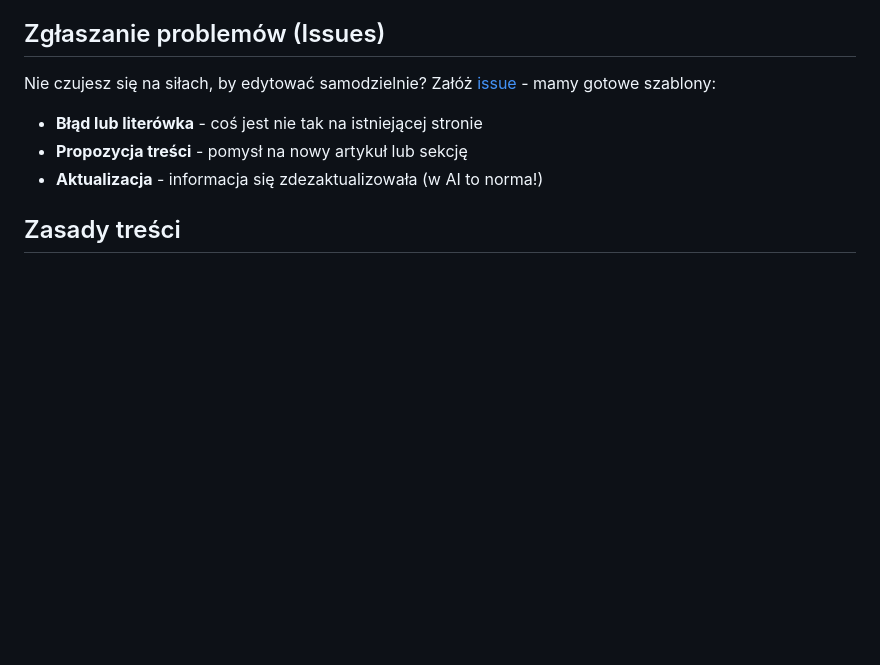
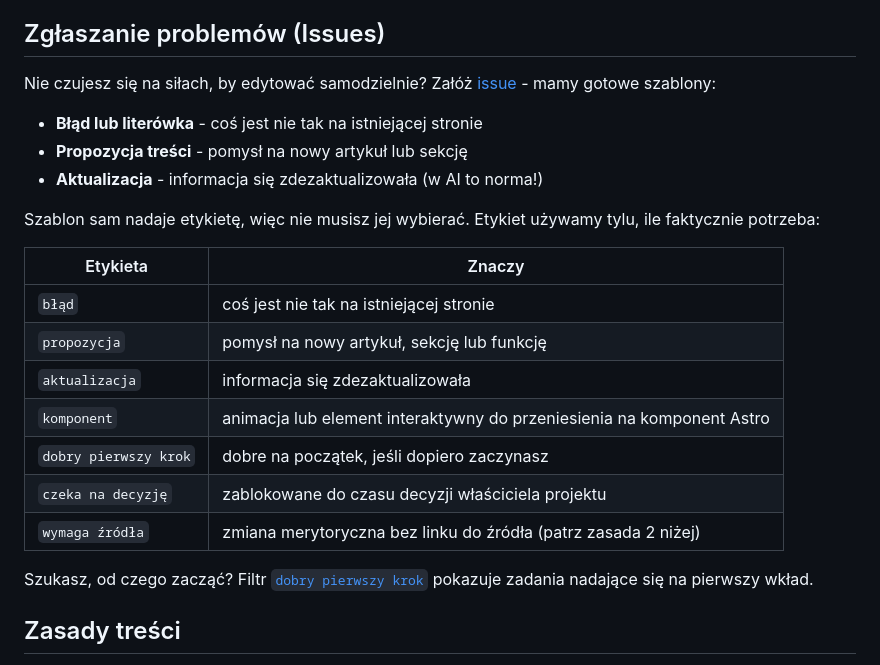
Before and after one commit to lukaszpodgorski-pl/przewodnikai, a Markdown page: CONTRIBUTING.md, the part around the change. Rendered like a GitHub page; blank space fills up the shorter version.

Commit message:
docs: opisz etykiety issue i napraw martwe odwolania
Trzy szablony issue przypisywaly etykiety `blad`, `propozycja`
i `aktualizacja`, a CONTRIBUTING odsylal do etykiety `komponent` - zadna
z nich nie istniala w repo. GitHub po cichu pomija nieistniejaca etykiete,
wiec kazde zgloszenie zalozone przez szablon trafialo bez etykiety, a
instrukcja w CONTRIBUTING odsylala do czegos, czego nie dalo sie wybrac.

Etykiety utworzone w repo (poza tym commitem, bo to konfiguracja GitHuba):
blad, propozycja, aktualizacja, komponent, dobry pierwszy krok,
czeka na decyzje, wymaga zrodla.

Ten commit dokumentuje ich znaczenie i dodaje filtr dla osob szukajacych
pierwszego zadania.

Co-Authored-By: Claude Opus 4.8 (1M context) <noreply@anthropic.com>

```diff
--- a/CONTRIBUTING.md
+++ b/CONTRIBUTING.md
@@ -21,6 +21,20 @@ Nie czujesz się na siłach, by edytować samodzielnie? Załóż [issue](https:/
 - **Błąd lub literówka** - coś jest nie tak na istniejącej stronie
 - **Propozycja treści** - pomysł na nowy artykuł lub sekcję
 - **Aktualizacja** - informacja się zdezaktualizowała (w AI to norma!)
+
+Szablon sam nadaje etykietę, więc nie musisz jej wybierać. Etykiet używamy tylu, ile faktycznie potrzeba:
+
+| Etykieta | Znaczy |
+| --- | --- |
+| `błąd` | coś jest nie tak na istniejącej stronie |
+| `propozycja` | pomysł na nowy artykuł, sekcję lub funkcję |
+| `aktualizacja` | informacja się zdezaktualizowała |
+| `komponent` | animacja lub element interaktywny do przeniesienia na komponent Astro |
+| `dobry pierwszy krok` | dobre na początek, jeśli dopiero zaczynasz |
+| `czeka na decyzję` | zablokowane do czasu decyzji właściciela projektu |
+| `wymaga źródła` | zmiana merytoryczna bez linku do źródła (patrz zasada 2 niżej) |
+
+Szukasz, od czego zacząć? Filtr [`dobry pierwszy krok`](https://github.com/lukaszpodgorski-pl/przewodnikai/issues?q=is%3Aissue+is%3Aopen+label%3A%22dobry+pierwszy+krok%22) pokazuje zadania nadające się na pierwszy wkład.
 
 ## Zasady treści
 
```
